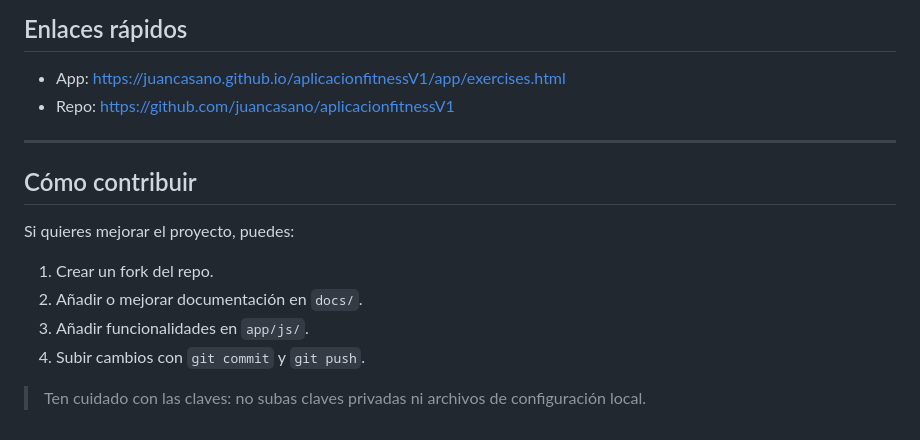
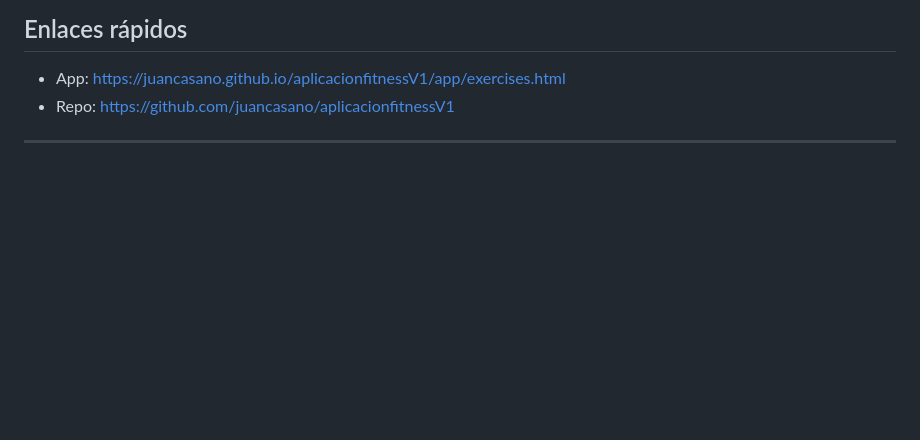
Before and after one commit to juancasano/aplicacionfitnessV1, a Markdown page: README.md, the part around the change. Drawn GitHub-style; blank space fills up the shorter version.

Commit message:
Remove contribution section from README
Removed contribution guidelines from README.

```diff
--- a/README.md
+++ b/README.md
@@ -126,14 +126,3 @@ git clone https://github.com/juancasano/aplicacionfitnessV1.git
 - Repo: https://github.com/juancasano/aplicacionfitnessV1
 
 ---
-
-## Cómo contribuir
-
-Si quieres mejorar el proyecto, puedes:
-
-1. Crear un fork del repo.
-2. Añadir o mejorar documentación en `docs/`.
-3. Añadir funcionalidades en `app/js/`.
-4. Subir cambios con `git commit` y `git push`.
-
-> Ten cuidado con las claves: no subas claves privadas ni archivos de configuración local.
```
